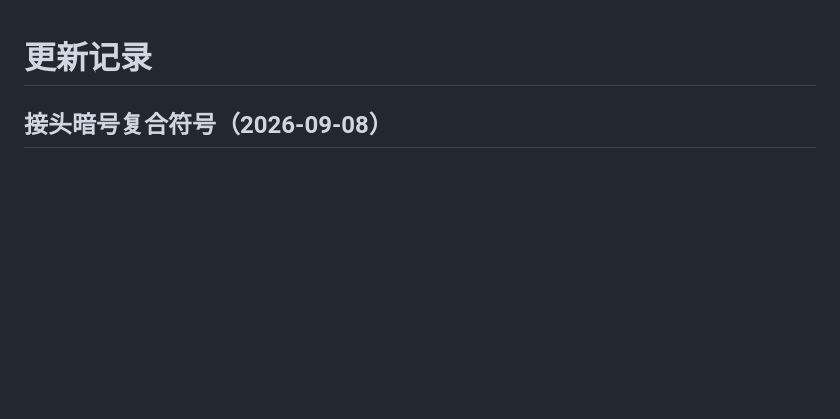
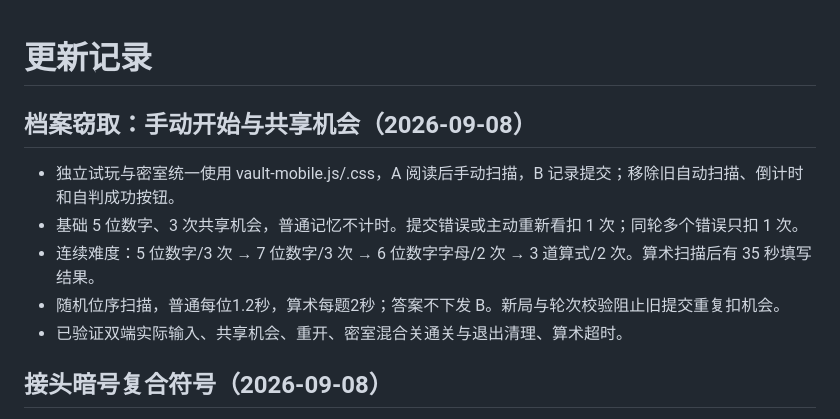
Before and after one commit to loran-F/roomlab, a Markdown page: CHANGELOG.md, the part around the change. Rendered like a GitHub page; blank space fills up the shorter version.

Commit message:
vault-mobile：CHANGELOG.md

```diff
--- a/CHANGELOG.md
+++ b/CHANGELOG.md
@@ -1,4 +1,12 @@
 # 更新记录
+
+## 档案窃取：手动开始与共享机会（2026-09-08）
+
+- 独立试玩与密室统一使用 vault-mobile.js/.css，A 阅读后手动扫描，B 记录提交；移除旧自动扫描、倒计时和自判成功按钮。
+- 基础 5 位数字、3 次共享机会，普通记忆不计时。提交错误或主动重新看扣 1 次；同轮多个错误只扣 1 次。
+- 连续难度：5 位数字/3 次 → 7 位数字/3 次 → 6 位数字字母/2 次 → 3 道算式/2 次。算术扫描后有 35 秒填写结果。
+- 随机位序扫描，普通每位1.2秒，算术每题2秒；答案不下发 B。新局与轮次校验阻止旧提交重复扣机会。
+- 已验证双端实际输入、共享机会、重开、密室混合关通关与退出清理、算术超时。
 
 ## 接头暗号复合符号（2026-09-08）
 
```
